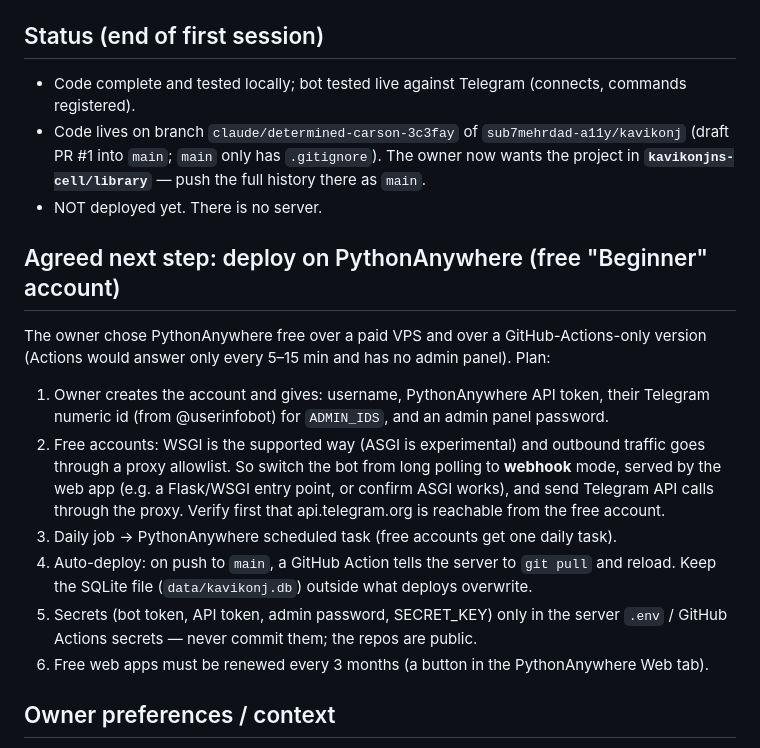
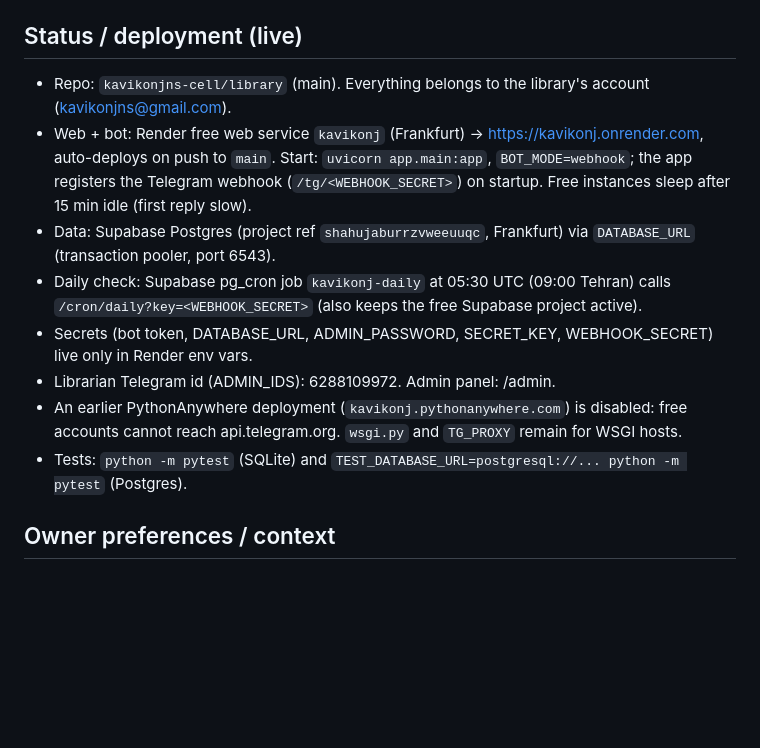
Before and after one commit to kavikonjns-cell/library, a Markdown page: CLAUDE.md, the part around the change. Drawn GitHub-style; blank space fills up the shorter version.

Commit message:
Update handover notes with the live Render + Supabase deployment
Co-Authored-By: Claude Opus 5.5 <noreply@anthropic.com>
Claude-Session: https://claude.ai/code/session_01HjqRwyeCxrKH6XtNBgTKnQ

```diff
--- a/CLAUDE.md
+++ b/CLAUDE.md
@@ -32,28 +32,20 @@ of Esfand (from 1 Dey: end of Esfand next year); fees by role 600k / 800k / 1M t
 - `scripts/import_books.py` — re-import books from the library Excel + old HTML list.
 - Tests: `pip install -r requirements-dev.txt && python -m pytest` (18 tests, all passing).
 
-## Status (end of first session)
-- Code complete and tested locally; bot tested live against Telegram (connects, commands registered).
-- Code lives on branch `claude/determined-carson-3c3fay` of `sub7mehrdad-a11y/kavikonj`
-  (draft PR #1 into `main`; `main` only has `.gitignore`). The owner now wants the project in
-  **`kavikonjns-cell/library`** — push the full history there as `main`.
-- NOT deployed yet. There is no server.
-
-## Agreed next step: deploy on PythonAnywhere (free "Beginner" account)
-The owner chose PythonAnywhere free over a paid VPS and over a GitHub-Actions-only version
-(Actions would answer only every 5–15 min and has no admin panel). Plan:
-1. Owner creates the account and gives: username, PythonAnywhere API token, their Telegram numeric
-   id (from @userinfobot) for `ADMIN_IDS`, and an admin panel password.
-2. Free accounts: WSGI is the supported way (ASGI is experimental) and outbound traffic goes through
-   a proxy allowlist. So switch the bot from long polling to **webhook** mode, served by the web app
-   (e.g. a Flask/WSGI entry point, or confirm ASGI works), and send Telegram API calls through the
-   proxy. Verify first that api.telegram.org is reachable from the free account.
-3. Daily job → PythonAnywhere scheduled task (free accounts get one daily task).
-4. Auto-deploy: on push to `main`, a GitHub Action tells the server to `git pull` and reload.
-   Keep the SQLite file (`data/kavikonj.db`) outside what deploys overwrite.
-5. Secrets (bot token, API token, admin password, SECRET_KEY) only in the server `.env` /
-   GitHub Actions secrets — never commit them; the repos are public.
-6. Free web apps must be renewed every 3 months (a button in the PythonAnywhere Web tab).
+## Status / deployment (live)
+- Repo: `kavikonjns-cell/library` (main). Everything belongs to the library's account (kavikonjns@gmail.com).
+- Web + bot: Render free web service `kavikonj` (Frankfurt) → https://kavikonj.onrender.com,
+  auto-deploys on push to `main`. Start: `uvicorn app.main:app`, `BOT_MODE=webhook`; the app registers the
+  Telegram webhook (`/tg/<WEBHOOK_SECRET>`) on startup. Free instances sleep after 15 min idle (first reply slow).
+- Data: Supabase Postgres (project ref `shahujaburrzvweeuuqc`, Frankfurt) via `DATABASE_URL` (transaction
+  pooler, port 6543).
+- Daily check: Supabase pg_cron job `kavikonj-daily` at 05:30 UTC (09:00 Tehran) calls
+  `/cron/daily?key=<WEBHOOK_SECRET>` (also keeps the free Supabase project active).
+- Secrets (bot token, DATABASE_URL, ADMIN_PASSWORD, SECRET_KEY, WEBHOOK_SECRET) live only in Render env vars.
+- Librarian Telegram id (ADMIN_IDS): 6288109972. Admin panel: /admin.
+- An earlier PythonAnywhere deployment (`kavikonj.pythonanywhere.com`) is disabled: free accounts cannot
+  reach api.telegram.org. `wsgi.py` and `TG_PROXY` remain for WSGI hosts.
+- Tests: `python -m pytest` (SQLite) and `TEST_DATABASE_URL=postgresql://... python -m pytest` (Postgres).
 
 ## Owner preferences / context
 - Owner also runs content bots (repo `heraderm-blog-agent`) on GitHub Actions schedules.
```
